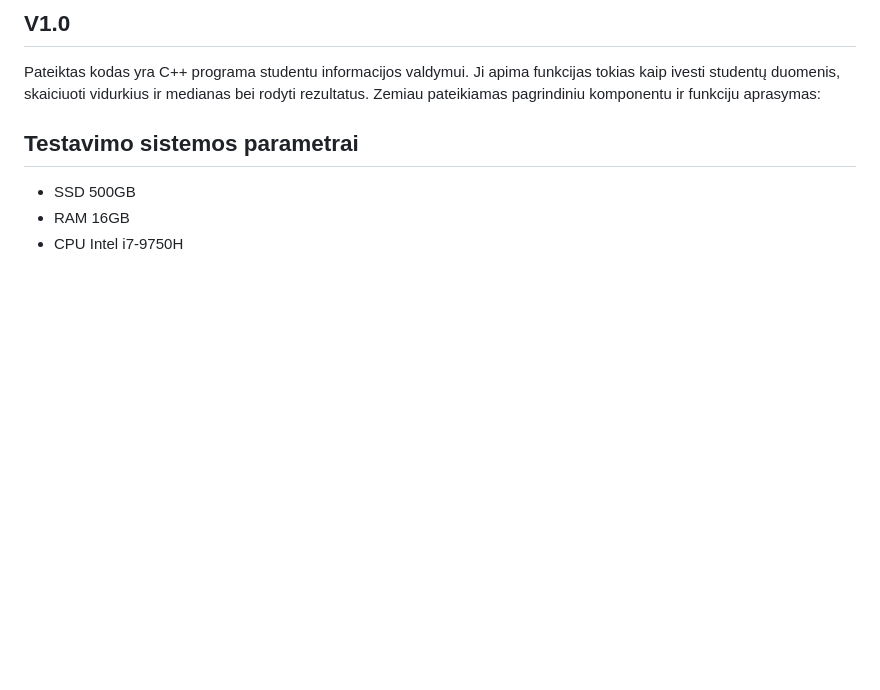
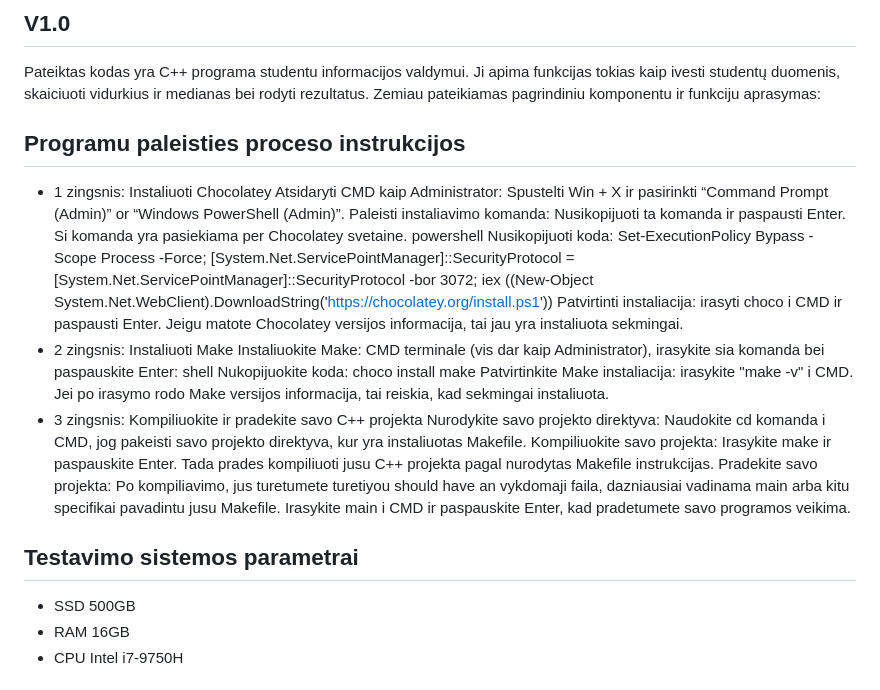
Before and after one commit to Pijus-B/3-uzduotis, a Markdown page: README.md, the part around the change. Drawn GitHub-style; blank space fills up the shorter version.

```diff
--- a/README.md
+++ b/README.md
@@ -1,6 +1,25 @@
 # OOP
 ## V1.0
 Pateiktas kodas yra C++ programa studentu informacijos valdymui. Ji apima funkcijas tokias kaip ivesti studentų duomenis, skaiciuoti vidurkius ir medianas bei rodyti rezultatus. Zemiau pateikiamas pagrindiniu komponentu ir funkciju aprasymas:
+
+## Programu paleisties proceso instrukcijos
+- 1 zingsnis: Instaliuoti Chocolatey
+Atsidaryti CMD kaip Administrator: Spustelti Win + X ir pasirinkti “Command Prompt (Admin)” or “Windows PowerShell (Admin)”.
+Paleisti instaliavimo komanda: Nusikopijuoti ta komanda ir paspausti Enter. Si komanda yra pasiekiama per Chocolatey svetaine.
+powershell
+Nusikopijuoti koda:
+Set-ExecutionPolicy Bypass -Scope Process -Force; [System.Net.ServicePointManager]::SecurityProtocol = [System.Net.ServicePointManager]::SecurityProtocol -bor 3072; iex ((New-Object System.Net.WebClient).DownloadString('https://chocolatey.org/install.ps1'))
+Patvirtinti instaliacija: irasyti choco i CMD ir paspausti Enter. Jeigu matote Chocolatey versijos informacija, tai jau yra instaliuota sekmingai.
+- 2 zingsnis: Instaliuoti Make
+Instaliuokite Make: CMD terminale (vis dar kaip Administrator), irasykite sia komanda bei paspauskite Enter:
+shell
+Nukopijuokite koda:
+choco install make
+Patvirtinkite Make instaliacija: irasykite "make -v" i CMD. Jei po irasymo rodo Make versijos informacija, tai reiskia, kad sekmingai instaliuota.
+- 3 zingsnis: Kompiliuokite ir pradekite savo C++ projekta
+Nurodykite savo projekto direktyva: Naudokite cd komanda i CMD, jog pakeisti savo projekto direktyva, kur yra instaliuotas Makefile.
+Kompiliuokite savo projekta: Irasykite make ir paspauskite Enter. Tada prades kompiliuoti jusu C++ projekta pagal nurodytas Makefile instrukcijas.
+Pradekite savo projekta: Po kompiliavimo, jus turetumete turetiyou should have an vykdomaji faila, dazniausiai vadinama main arba kitu specifikai pavadintu jusu Makefile. Irasykite main i CMD ir paspauskite Enter, kad pradetumete savo programos veikima.
 
 ## Testavimo sistemos parametrai
 - SSD 500GB
```
